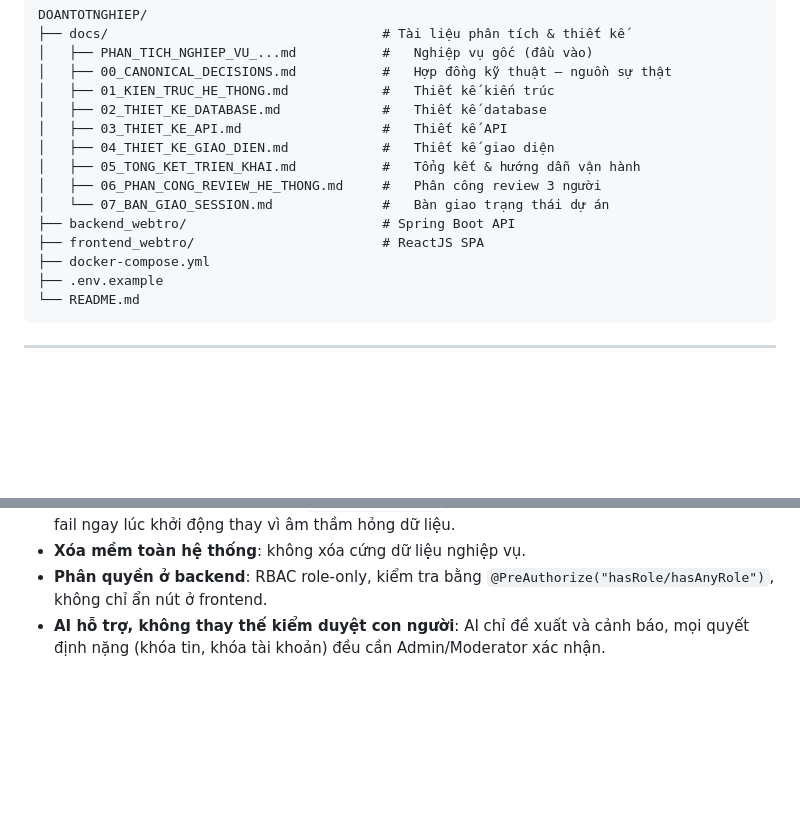
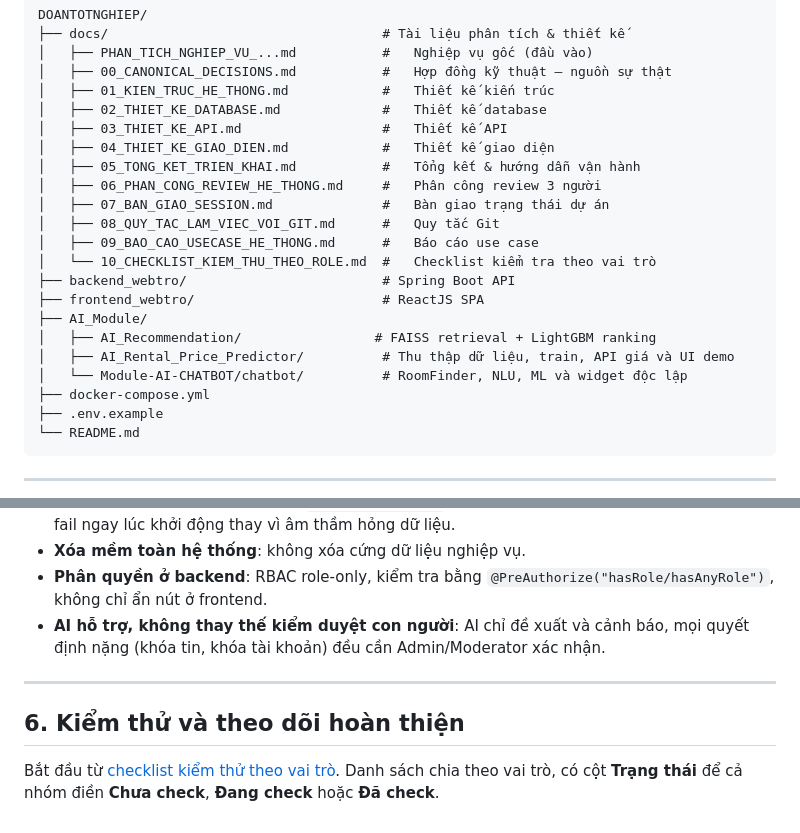
Before and after one commit to hoanxsyp/DoAnTotNghiep_Web, a Markdown page: DOANTOTNGHIEP/README.md, 2 parts joined by grey strips. GitHub-like rendering; blank space fills up the shorter version.

```diff
--- a/DOANTOTNGHIEP/README.md
+++ b/DOANTOTNGHIEP/README.md
@@ -109,9 +109,16 @@ DOANTOTNGHIEP/
 │   ├── 04_THIET_KE_GIAO_DIEN.md            #   Thiết kế giao diện
 │   ├── 05_TONG_KET_TRIEN_KHAI.md           #   Tổng kết & hướng dẫn vận hành
 │   ├── 06_PHAN_CONG_REVIEW_HE_THONG.md     #   Phân công review 3 người
-│   └── 07_BAN_GIAO_SESSION.md              #   Bàn giao trạng thái dự án
+│   ├── 07_BAN_GIAO_SESSION.md              #   Bàn giao trạng thái dự án
+│   ├── 08_QUY_TAC_LAM_VIEC_VOI_GIT.md      #   Quy tắc Git
+│   ├── 09_BAO_CAO_USECASE_HE_THONG.md      #   Báo cáo use case
+│   └── 10_CHECKLIST_KIEM_THU_THEO_ROLE.md  #   Checklist kiểm tra theo vai trò
 ├── backend_webtro/                         # Spring Boot API
 ├── frontend_webtro/                        # ReactJS SPA
+├── AI_Module/
+│   ├── AI_Recommendation/                 # FAISS retrieval + LightGBM ranking
+│   ├── AI_Rental_Price_Predictor/          # Thu thập dữ liệu, train, API giá và UI demo
+│   └── Module-AI-CHATBOT/chatbot/          # RoomFinder, NLU, ML và widget độc lập
 ├── docker-compose.yml
 ├── .env.example
 └── README.md
@@ -152,3 +159,10 @@ compose (đang publish ra cổng `3307`), hãy đặt `DB_PORT=3307` khi chạy.
   không chỉ ẩn nút ở frontend.
 - **AI hỗ trợ, không thay thế kiểm duyệt con người**: AI chỉ đề xuất và cảnh báo, mọi quyết
   định nặng (khóa tin, khóa tài khoản) đều cần Admin/Moderator xác nhận.
+
+---
+
+## 6. Kiểm thử và theo dõi hoàn thiện
+
+Bắt đầu từ [checklist kiểm thử theo vai trò](docs/10_CHECKLIST_KIEM_THU_THEO_ROLE.md).
+Danh sách chia theo vai trò, có cột **Trạng thái** để cả nhóm điền **Chưa check**, **Đang check** hoặc **Đã check**.
```
Also changed, not shown: DOANTOTNGHIEP/docs/10_CHECKLIST_KIEM_THU_THEO_ROLE.md (added, +161 -0 lines).
